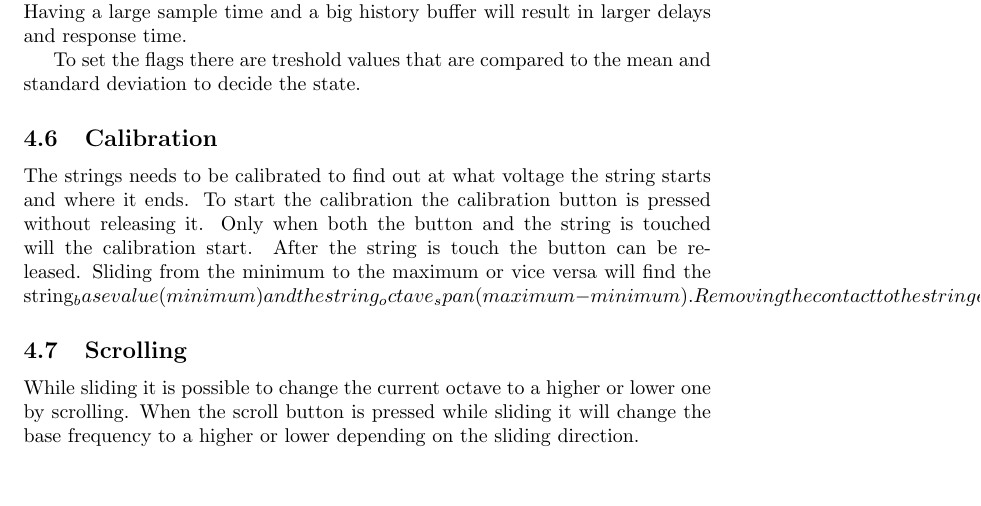
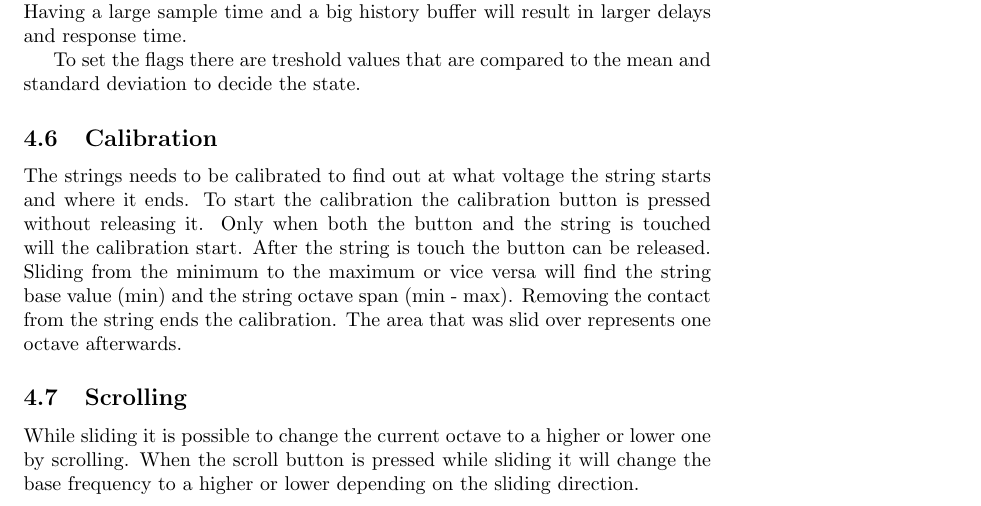
Before and after one commit to Deffendor/slidar, a LaTeX document (documentation/reports/report/slidarr-report.tex): part of page 12 of 14, cut so that both start at the same text, the shorter picture padded with empty space. Compiled offline with pdfLaTeX.

Commit message:
remove underscore

```diff
--- a/documentation/reports/report/slidarr-report.tex
+++ b/documentation/reports/report/slidarr-report.tex
@@ -239,7 +239,7 @@ Every read from the ADC is put into a ring buffer of a specified size by the def
 To set the flags there are treshold values that are compared to the mean and standard deviation to decide the state.
 
 \subsection{Calibration}
-The strings needs to be calibrated to find out at what voltage the string starts and where it ends. To start the calibration the calibration button is pressed without releasing it. Only when both the button and the string is touched will the calibration start. After the string is touch the button can be released. Sliding from the minimum to the maximum or vice versa will find the string_base value (minimum) and the string_octave_span (maximum - minimum). Removing the contact to the string ends the calibration. The area that was slid over represents one octave afterwards.
+The strings needs to be calibrated to find out at what voltage the string starts and where it ends. To start the calibration the calibration button is pressed without releasing it. Only when both the button and the string is touched will the calibration start. After the string is touch the button can be released. Sliding from the minimum to the maximum or vice versa will find the string base value (min) and the string octave span (min - max). Removing the contact from the string ends the calibration. The area that was slid over represents one octave afterwards.
 
 \subsection{Scrolling}
 While sliding it is possible to change the current octave to a higher or lower one by scrolling. When the scroll button is pressed while sliding it will change the base frequency to a higher or lower depending on the sliding direction.
```
